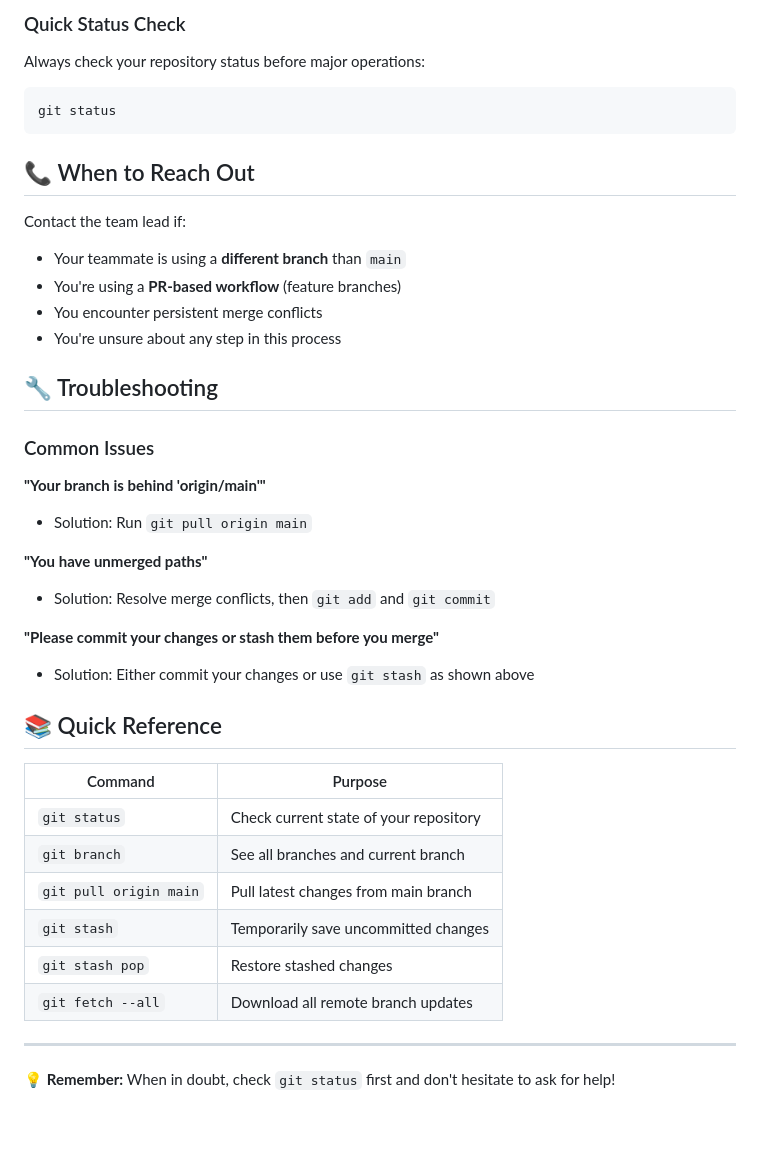
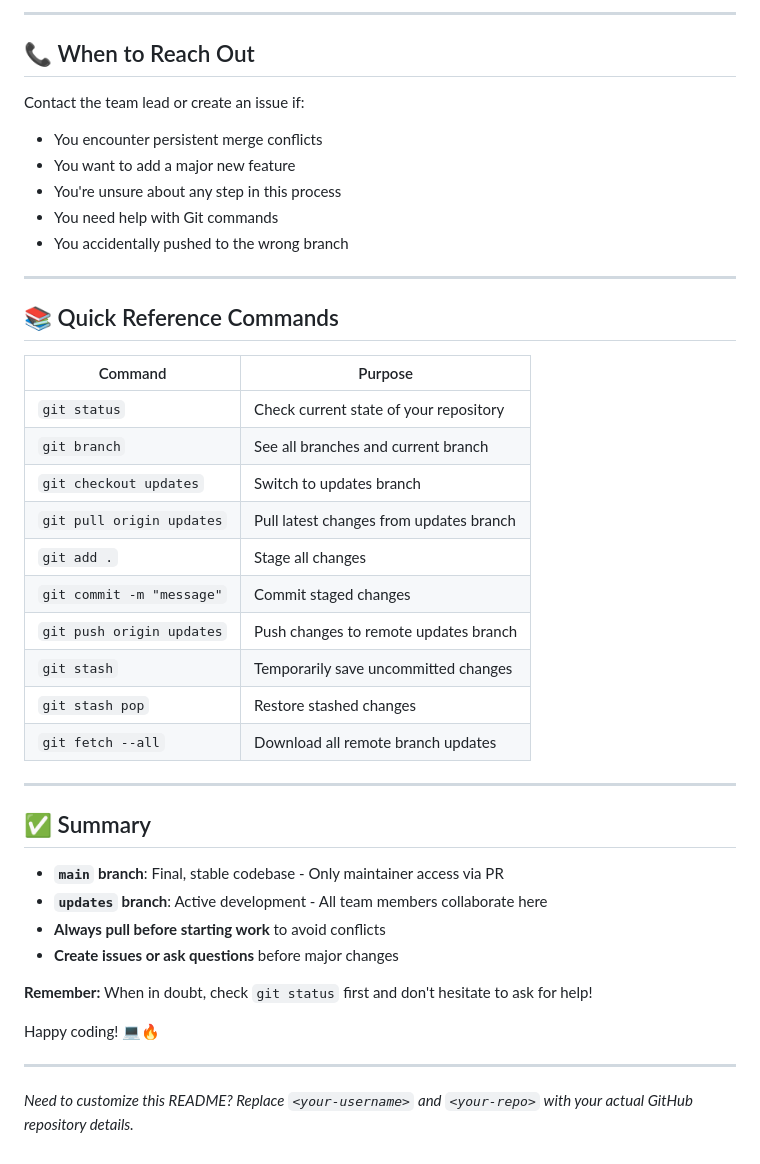
Before and after one commit to YUVARAJ-R-ai/wayline, a Markdown page: README.md, the part around one of its changes. Drawn GitHub-style; blank space fills up the shorter version.

````diff
--- a/README.md
+++ b/README.md
@@ -157,43 +249,45 @@ git pull
 
-### Quick Status Check
-Always check your repository status before major operations:
-
-```bash
-git status
-```
+---
 
 ## 📞 When to Reach Out
 
-Contact the team lead if:
-- Your teammate is using a **different branch** than `main`
-- You're using a **PR-based workflow** (feature branches)
+Contact the team lead or create an issue if:
 - You encounter persistent merge conflicts
+- You want to add a major new feature
 - You're unsure about any step in this process
+- You need help with Git commands
+- You accidentally pushed to the wrong branch
 
-## 🔧 Troubleshooting
+---
 
-### Common Issues
-
-**"Your branch is behind 'origin/main'"**
-- Solution: Run `git pull origin main`
-
-**"You have unmerged paths"**
-- Solution: Resolve merge conflicts, then `git add` and `git commit`
-
-**"Please commit your changes or stash them before you merge"**
-- Solution: Either commit your changes or use `git stash` as shown above
-
-## 📚 Quick Reference
+## 📚 Quick Reference Commands
 
 | Command | Purpose |
 |---------|---------|
 | `git status` | Check current state of your repository |
 | `git branch` | See all branches and current branch |
-| `git pull origin main` | Pull latest changes from main branch |
+| `git checkout updates` | Switch to updates branch |
+| `git pull origin updates` | Pull latest changes from updates branch |
+| `git add .` | Stage all changes |
+| `git commit -m "message"` | Commit staged changes |
+| `git push origin updates` | Push changes to remote updates branch |
 | `git stash` | Temporarily save uncommitted changes |
 | `git stash pop` | Restore stashed changes |
 | `git fetch --all` | Download all remote branch updates |
 
 ---
 
-💡 **Remember:** When in doubt, check `git status` first and don't hesitate to ask for help!
+## ✅ Summary
+
+- **`main` branch**: Final, stable codebase - Only maintainer access via PR
+- **`updates` branch**: Active development - All team members collaborate here
+- **Always pull before starting work** to avoid conflicts
+- **Create issues or ask questions** before major changes
+
+**Remember:** When in doubt, check `git status` first and don't hesitate to ask for help!
+
+Happy coding! 💻🔥
+
+---
+
+*Need to customize this README? Replace `<your-username>` and `<your-repo>` with your actual GitHub repository details.*
````
Also changed, not shown: other parts of README.md (+140 -48 lines).
